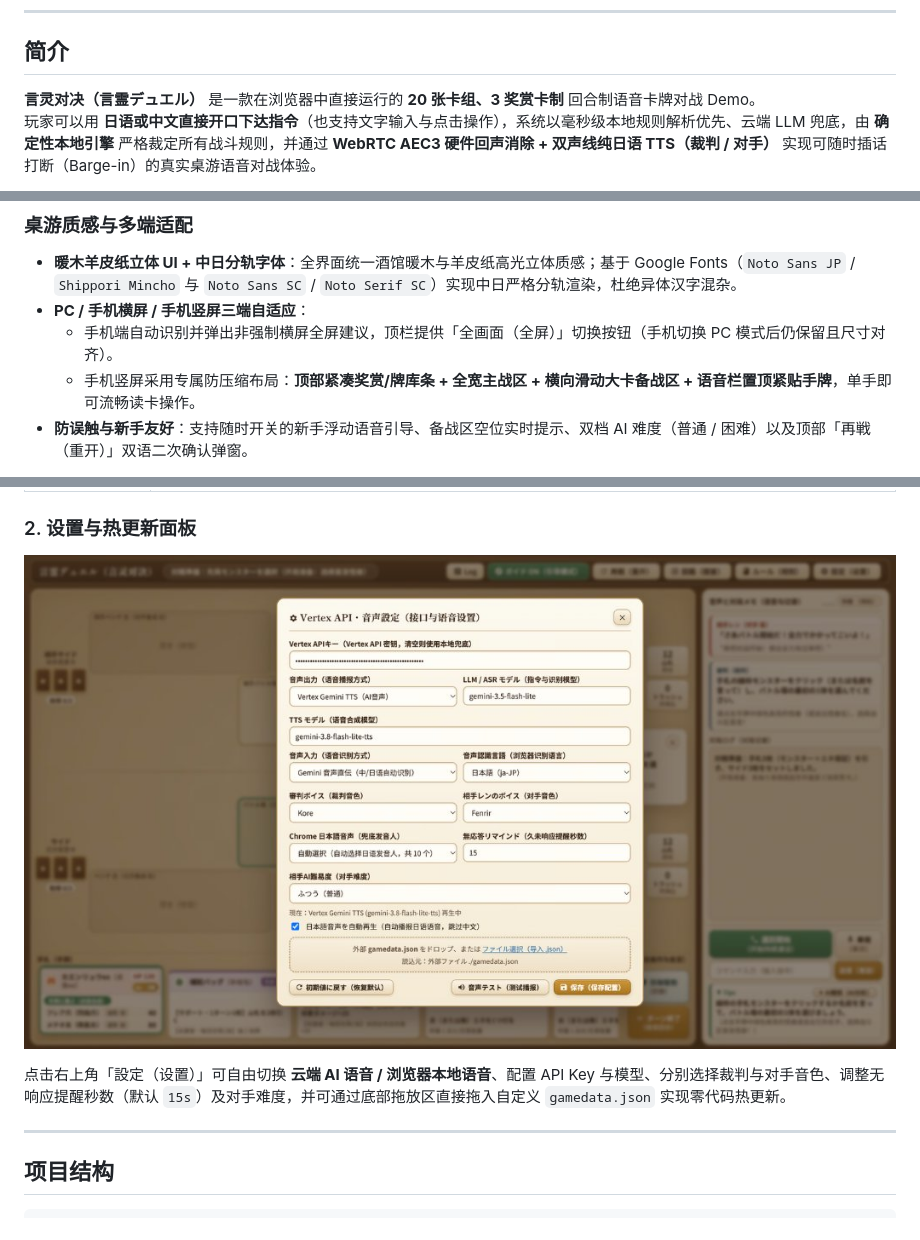
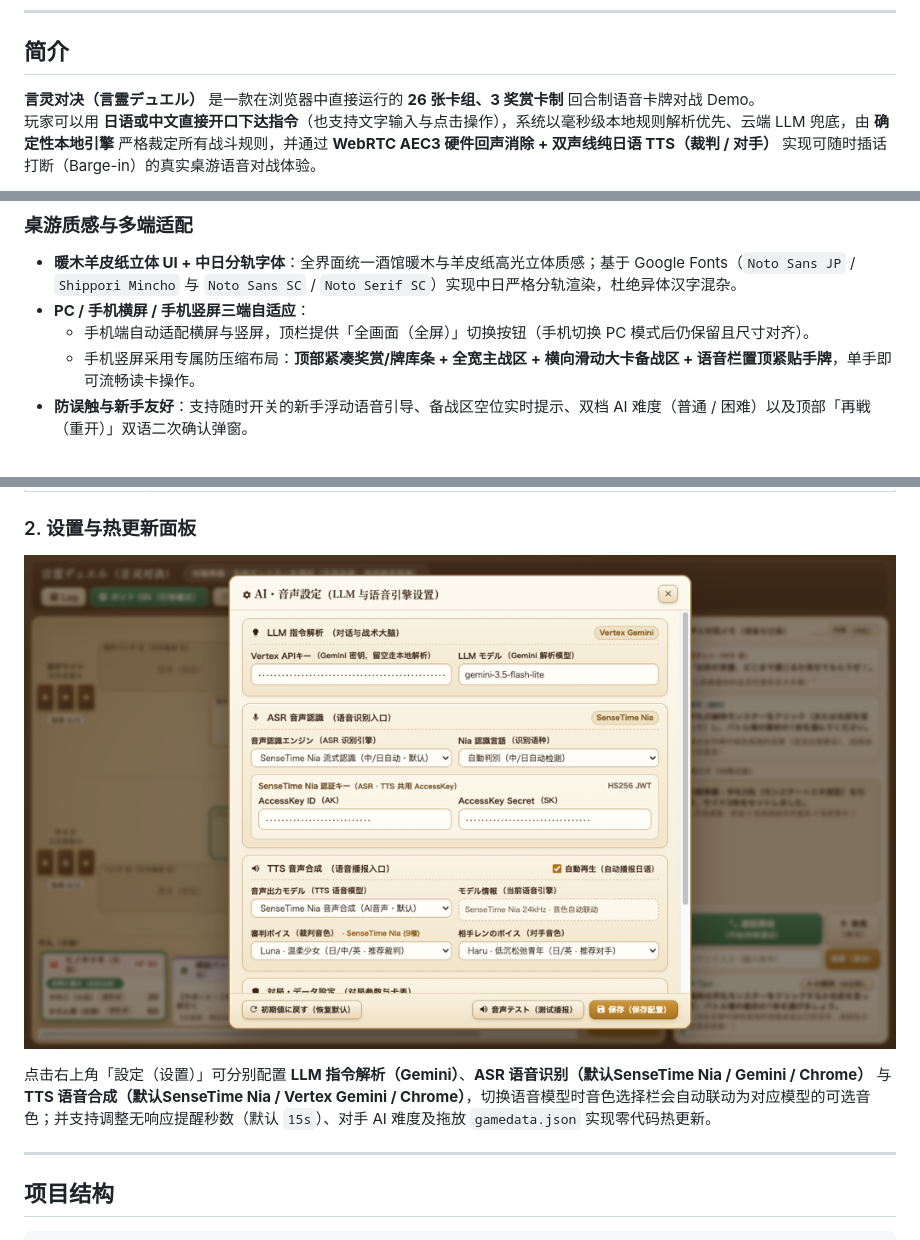
Before and after one commit to ezta23x/kotodama-duel-voice-tcg, a Markdown page: README.md, 3 parts joined by grey strips. Rendered like a GitHub page; pictures changed too: docs/settings-ui.png.

Commit message:
release: v1.2.0 SenseTime Nia 语音、分离设置、8卡重塑与联合搜索困难AI

```diff
--- a/README.md
+++ b/README.md
@@ -21,7 +21,7 @@
 
 ## 简介
 
-**言灵对决（言霊デュエル）** 是一款在浏览器中直接运行的 **20 张卡组、3 奖赏卡制** 回合制语音卡牌对战 Demo。
+**言灵对决（言霊デュエル）** 是一款在浏览器中直接运行的 **26 张卡组、3 奖赏卡制** 回合制语音卡牌对战 Demo。
 玩家可以用 **日语或中文直接开口下达指令**（也支持文字输入与点击操作），系统以毫秒级本地规则解析优先、云端 LLM 兜底，由 **确定性本地引擎** 严格裁定所有战斗规则，并通过 **WebRTC AEC3 硬件回声消除 + 双声线纯日语 TTS（裁判 / 对手）** 实现可随时插话打断（Barge-in）的真实桌游语音对战体验。
 
 > **立即体验**：打开 [https://ezta23x.github.io/kotodama-duel-voice-tcg/](https://ezta23x.github.io/kotodama-duel-voice-tcg/)（推荐使用 **Chrome / Edge** 并允许麦克风权限；不开麦克风也可全程点击或打字游玩）。
@@ -38,7 +38,7 @@
 ### 桌游质感与多端适配
 - **暖木羊皮纸立体 UI + 中日分轨字体**：全界面统一酒馆暖木与羊皮纸高光立体质感；基于 Google Fonts（`Noto Sans JP` / `Shippori Mincho` 与 `Noto Sans SC` / `Noto Serif SC`）实现中日严格分轨渲染，杜绝异体汉字混杂。
 - **PC / 手机横屏 / 手机竖屏三端自适应**：
-  - 手机端自动识别并弹出非强制横屏全屏建议，顶栏提供「全画面（全屏）」切换按钮（手机切换 PC 模式后仍保留且尺寸对齐）。
+  - 手机端自动适配横屏与竖屏，顶栏提供「全画面（全屏）」切换按钮（手机切换 PC 模式后仍保留且尺寸对齐）。
   - 手机竖屏采用专属防压缩布局：**顶部紧凑奖赏/牌库条 + 全宽主战区 + 横向滑动大卡备战区 + 语音栏置顶紧贴手牌**，单手即可流畅读卡操作。
 - **防误触与新手友好**：支持随时开关的新手浮动语音引导、备战区空位实时提示、双档 AI 难度（普通 / 困难）以及顶部「再戦（重开）」双语二次确认弹窗。
 
@@ -119,7 +119,7 @@ cd kotodama-duel-voice-tcg
 
 ![接口与语音设置面板](docs/settings-ui.png)
 
-点击右上角「設定（设置）」可自由切换 **云端 AI 语音 / 浏览器本地语音**、配置 API Key 与模型、分别选择裁判与对手音色、调整无响应提醒秒数（默认 `15s`）及对手难度，并可通过底部拖放区直接拖入自定义 `gamedata.json` 实现零代码热更新。
+点击右上角「設定（设置）」可分别配置 **LLM 指令解析（Gemini）**、**ASR 语音识别（默认SenseTime Nia / Gemini / Chrome）** 与 **TTS 语音合成（默认SenseTime Nia / Vertex Gemini / Chrome）**，切换语音模型时音色选择栏会自动联动为对应模型的可选音色；并支持调整无响应提醒秒数（默认 `15s`）、对手 AI 难度及拖放 `gamedata.json` 实现零代码热更新。
 
 ---
 
```
Also changed, not shown: other parts of README.md (+1 -1 lines), 3 other files.
